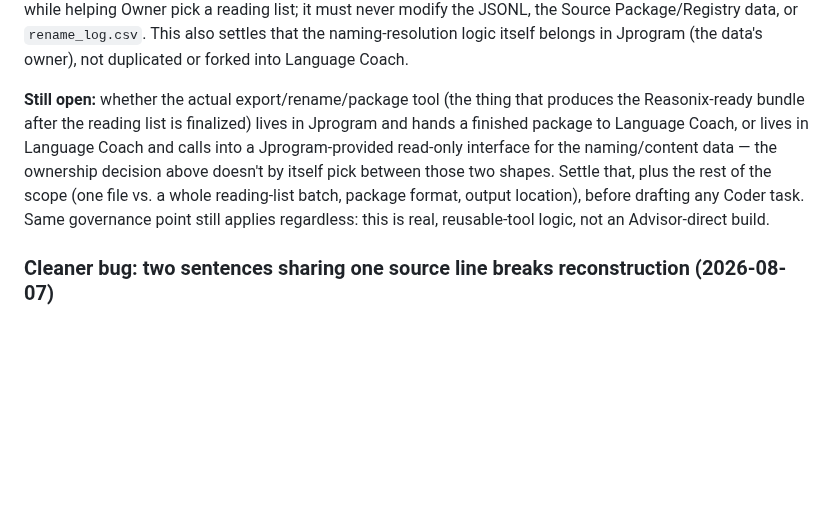
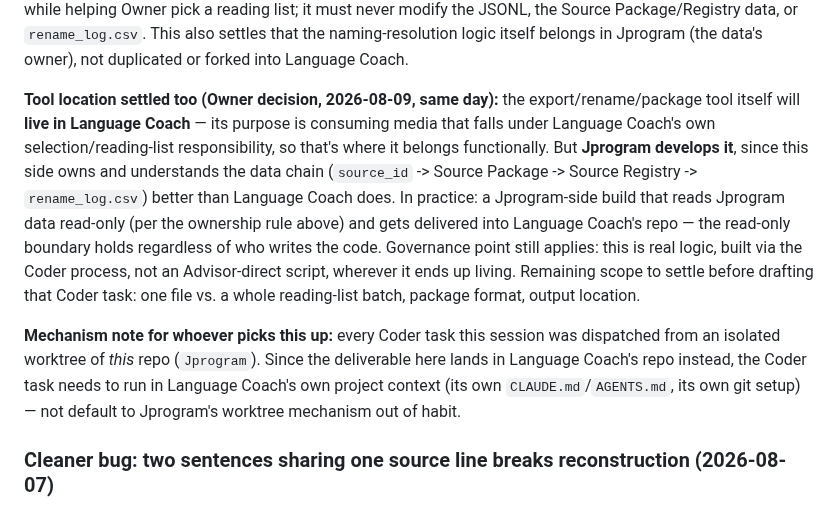
Before and after one commit to shawnaloisio-glitch/Jprogram, a Markdown page: WORKING_LIST.md, the part around the change. Drawn GitHub-style; blank space fills up the shorter version.

Commit message:
Settle tool location for the JSONL/naming exporter: lives in LC
Owner decision: the export/package tool lives in Language Coach
(that's where its consumption purpose belongs) but is developed by
Jprogram (owns and understands the data chain). Noted a real
mechanism detail for whoever picks this up: the Coder task needs to
run in Language Coach's own project context, not Jprogram's usual
worktree setup, since the deliverable lands in a different repo.

Also updated Shared/ECOSYSTEM_OVERVIEW.md to match (not a git repo,
no commit needed there).

Co-Authored-By: Claude Sonnet 5 <noreply@anthropic.com>

```diff
--- a/WORKING_LIST.md
+++ b/WORKING_LIST.md
@@ -67,16 +67,27 @@ Package/Registry data, or `rename_log.csv`. This also settles that the
 naming-resolution logic itself belongs in Jprogram (the data's owner),
 not duplicated or forked into Language Coach.
 
-**Still open:** whether the actual export/rename/package tool (the
-thing that produces the Reasonix-ready bundle after the reading list is
-finalized) lives in Jprogram and hands a finished package to Language
-Coach, or lives in Language Coach and calls into a Jprogram-provided
-read-only interface for the naming/content data — the ownership
-decision above doesn't by itself pick between those two shapes. Settle
-that, plus the rest of the scope (one file vs. a whole reading-list
-batch, package format, output location), before drafting any Coder
-task. Same governance point still applies regardless: this is real,
-reusable-tool logic, not an Advisor-direct build.
+**Tool location settled too (Owner decision, 2026-08-09, same day):**
+the export/rename/package tool itself will **live in Language Coach**
+— its purpose is consuming media that falls under Language Coach's own
+selection/reading-list responsibility, so that's where it belongs
+functionally. But **Jprogram develops it**, since this side owns and
+understands the data chain (`source_id` -> Source Package -> Source
+Registry -> `rename_log.csv`) better than Language Coach does. In
+practice: a Jprogram-side build that reads Jprogram data read-only (per
+the ownership rule above) and gets delivered into Language Coach's repo
+— the read-only boundary holds regardless of who writes the code.
+Governance point still applies: this is real logic, built via the Coder
+process, not an Advisor-direct script, wherever it ends up living.
+Remaining scope to settle before drafting that Coder task: one file vs.
+a whole reading-list batch, package format, output location.
+
+**Mechanism note for whoever picks this up:** every Coder task this
+session was dispatched from an isolated worktree of *this* repo
+(`Jprogram`). Since the deliverable here lands in Language Coach's repo
+instead, the Coder task needs to run in Language Coach's own project
+context (its own `CLAUDE.md`/`AGENTS.md`, its own git setup) — not
+default to Jprogram's worktree mechanism out of habit.
 
 ### Cleaner bug: two sentences sharing one source line breaks reconstruction (2026-08-07)
 
```
